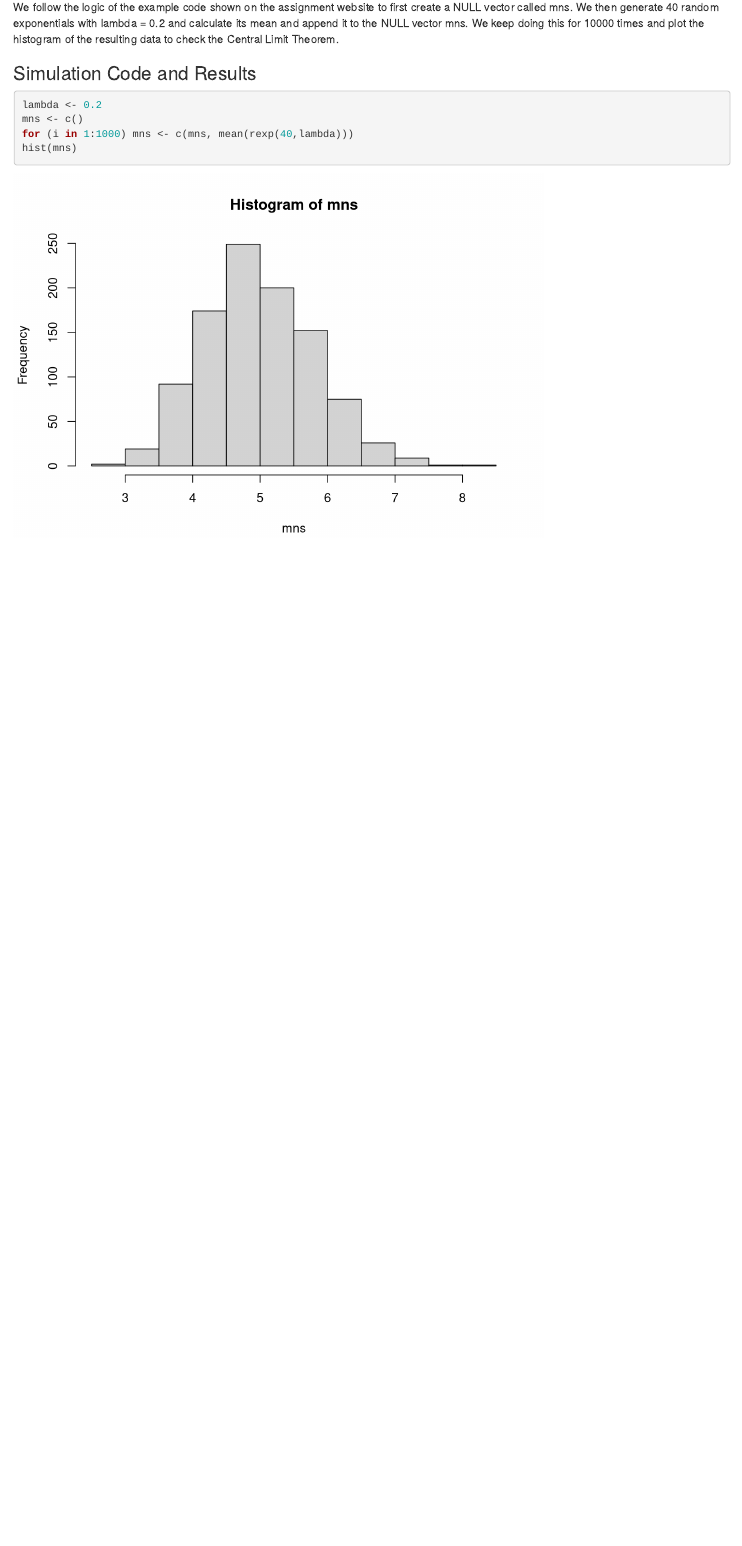
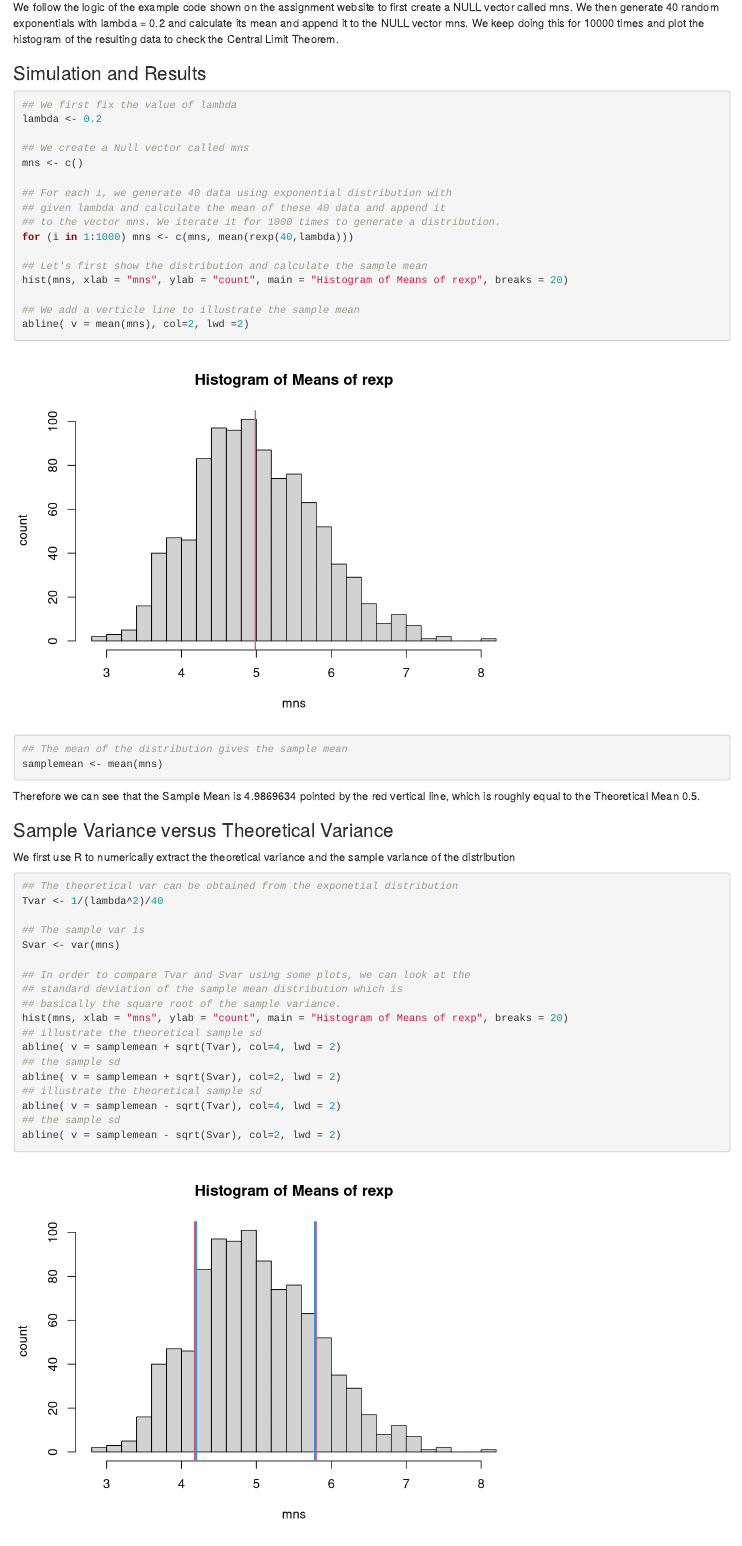
Before and after one commit to hsinhualai/datasciencecoursera, an R Markdown document (StatInfer_Course_Project/Course_Project.Rmd): the page in a window 1100 px wide, from 210 px down. Rendered offline with R 4.5, knitr and Pandoc, with nearby package versions; both versions are drawn in the output format of the newer one; code that draws random numbers runs with fixed seeds of ours.

Commit message:
update course project

````diff
--- a/StatInfer_Course_Project/Course_Project.Rmd
+++ b/StatInfer_Course_Project/Course_Project.Rmd
@@ -9,10 +9,49 @@ In this Course Project we will investigate the distribution of average 40 expone
 ### Simulation Logic
 We follow the logic of the example code shown on the assignment website to first create a NULL vector called mns. We then generate 40 random exponentials with lambda = 0.2 and calculate its mean and append it to the NULL vector mns. We keep doing this for 10000 times and plot the histogram of the resulting data to check the Central Limit Theorem.
 
-### Simulation Code and Results
+### Simulation and Results
 ```{r}
+## We first fix the value of lambda
 lambda <- 0.2
+
+## We create a Null vector called mns
 mns <- c()
+
+## For each i, we generate 40 data using exponential distribution with
+## given lambda and calculate the mean of these 40 data and append it
+## to the vector mns. We iterate it for 1000 times to generate a distribution.
 for (i in 1:1000) mns <- c(mns, mean(rexp(40,lambda)))
-hist(mns)
+
+## Let's first show the distribution and calculate the sample mean
+hist(mns, xlab = "mns", ylab = "count", main = "Histogram of Means of rexp", breaks = 20)
+
+## We add a verticle line to illustrate the sample mean
+abline( v = mean(mns), col=2, lwd =2)
+
+## The mean of the distribution gives the sample mean
+samplemean <- mean(mns)
 ```
+Therefore we can see that the Sample Mean is `r samplemean` pointed by the red vertical line, which is roughly equal to the Theoretical Mean 0.5.
+
+
+### Sample Variance versus Theoretical Variance
+We first use R to numerically extract the theoretical variance and the sample variance of the distribution
+```{r}
+## The theoretical var can be obtained from the exponetial distribution
+Tvar <- 1/(lambda^2)/40
+
+## The sample var is
+Svar <- var(mns)
+
+## In order to compare Tvar and Svar using some plots, we can look at the
+## standard deviation of the sample mean distribution which is
+## basically the square root of the sample variance.
+hist(mns, xlab = "mns", ylab = "count", main = "Histogram of Means of rexp", breaks = 20)
+## illustrate the theoretical sample sd
+abline( v = samplemean + sqrt(Tvar), col=4, lwd = 2)
+## the sample sd
+abline( v = samplemean + sqrt(Svar), col=2, lwd = 2)
+## illustrate the theoretical sample sd
+abline( v = samplemean - sqrt(Tvar), col=4, lwd = 2)
+## the sample sd
+abline( v = samplemean - sqrt(Svar), col=2, lwd = 2)
````
Also changed, not shown: StatInfer_Course_Project/Course_Project.html, StatInfer_Course_Project/Course_Project.pdf, StatInfer_Course_Project/Course_Project.Rmd (55 more changed lines), 1 other file.
